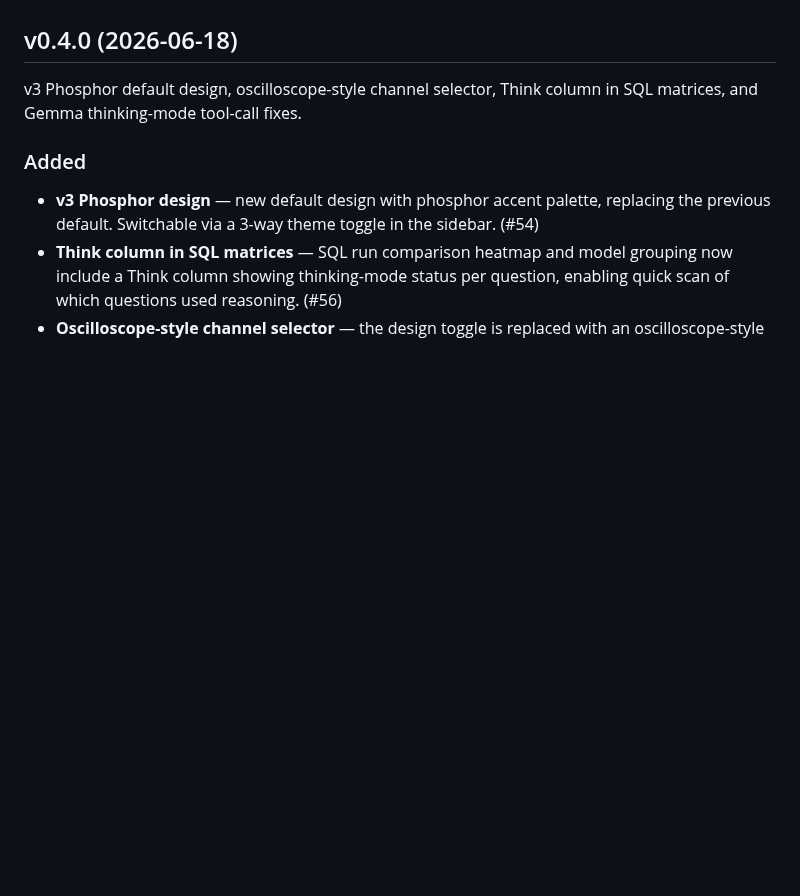
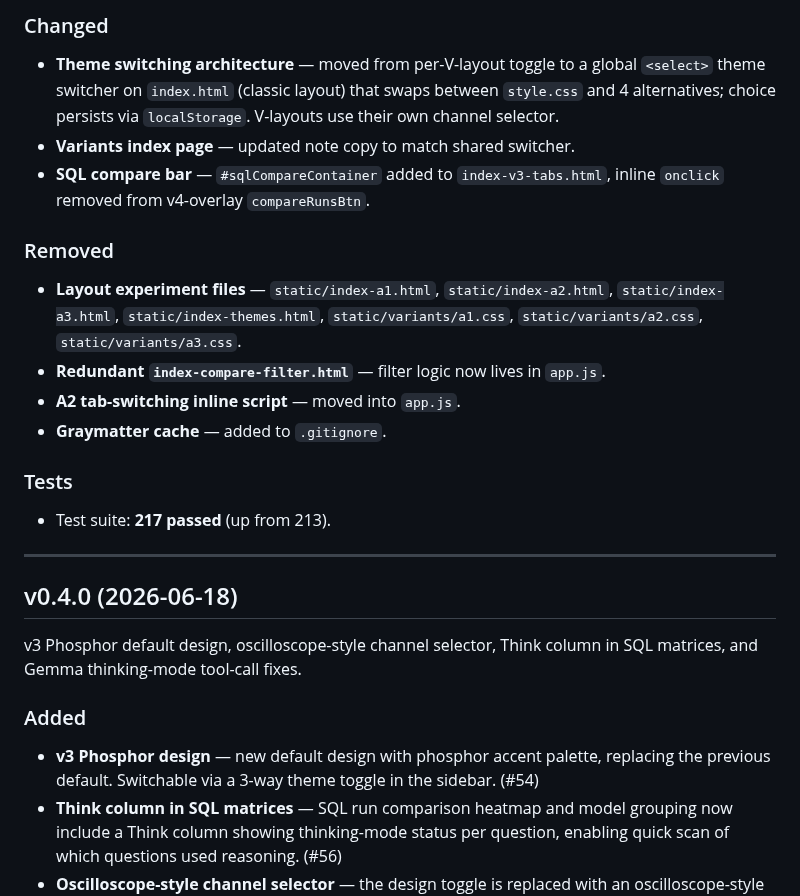
Before and after one commit to bashrusakh/llm-testbench, a Markdown page: CHANGELOG.md, the part around one of its changes. Drawn GitHub-style; blank space fills up the shorter version.

Commit message:
chore: update CHANGELOG for v0.5.0

```diff
--- a/CHANGELOG.md
+++ b/CHANGELOG.md
@@ -4,3 +70,28 @@ All notable release changes for LLM Testbench are tracked here.
+### Changed
+
+- **Theme switching architecture** — moved from per-V-layout toggle to a
+  global `<select>` theme switcher on `index.html` (classic layout) that
+  swaps between `style.css` and 4 alternatives; choice persists via
+  `localStorage`. V-layouts use their own channel selector.
+- **Variants index page** — updated note copy to match shared switcher.
+- **SQL compare bar** — `#sqlCompareContainer` added to `index-v3-tabs.html`,
+  inline `onclick` removed from v4-overlay `compareRunsBtn`.
+
+### Removed
+
+- **Layout experiment files** — `static/index-a1.html`, `static/index-a2.html`,
+  `static/index-a3.html`, `static/index-themes.html`, `static/variants/a1.css`,
+  `static/variants/a2.css`, `static/variants/a3.css`.
+- **Redundant `index-compare-filter.html`** — filter logic now lives in
+  `app.js`.
+- **A2 tab-switching inline script** — moved into `app.js`.
+- **Graymatter cache** — added to `.gitignore`.
+
+### Tests
+
+- Test suite: **217 passed** (up from 213).
+
+---
 
 ## v0.4.0 (2026-06-18)
 
```
Also changed, not shown: other parts of CHANGELOG.md (+66 -0 lines).
